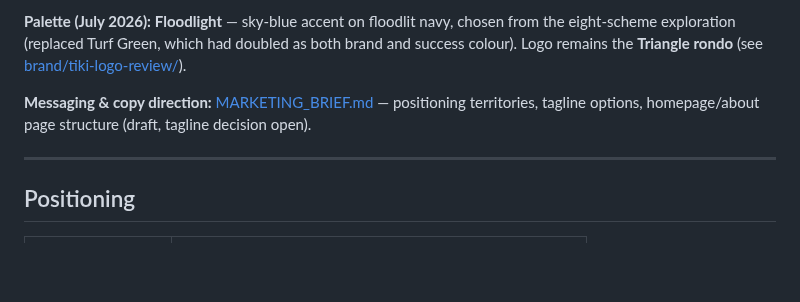
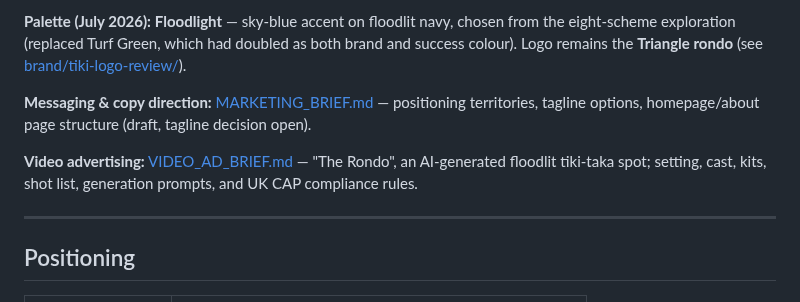
Before and after one commit to DanScreen/the-syndicate, a Markdown page: docs/BRAND.md, the part around the change. GitHub-like rendering; blank space fills up the shorter version.

```diff
--- a/docs/BRAND.md
+++ b/docs/BRAND.md
@@ -7,6 +7,8 @@ Visual identity for Tiki Acca.
 **Palette (July 2026):** **Floodlight** — sky-blue accent on floodlit navy, chosen from the eight-scheme exploration (replaced Turf Green, which had doubled as both brand and success colour). Logo remains the **Triangle rondo** (see [brand/tiki-logo-review/](./brand/tiki-logo-review/LOGO_REVIEW.md)).
 
 **Messaging & copy direction:** [MARKETING_BRIEF.md](./MARKETING_BRIEF.md) — positioning territories, tagline options, homepage/about page structure (draft, tagline decision open).
+
+**Video advertising:** [VIDEO_AD_BRIEF.md](./VIDEO_AD_BRIEF.md) — "The Rondo", an AI-generated floodlit tiki-taka spot; setting, cast, kits, shot list, generation prompts, and UK CAP compliance rules.
 
 ---
 
```
Also changed, not shown: docs/README.md (+2 -0 lines), docs/VIDEO_AD_BRIEF.md (added, +332 -0 lines).
